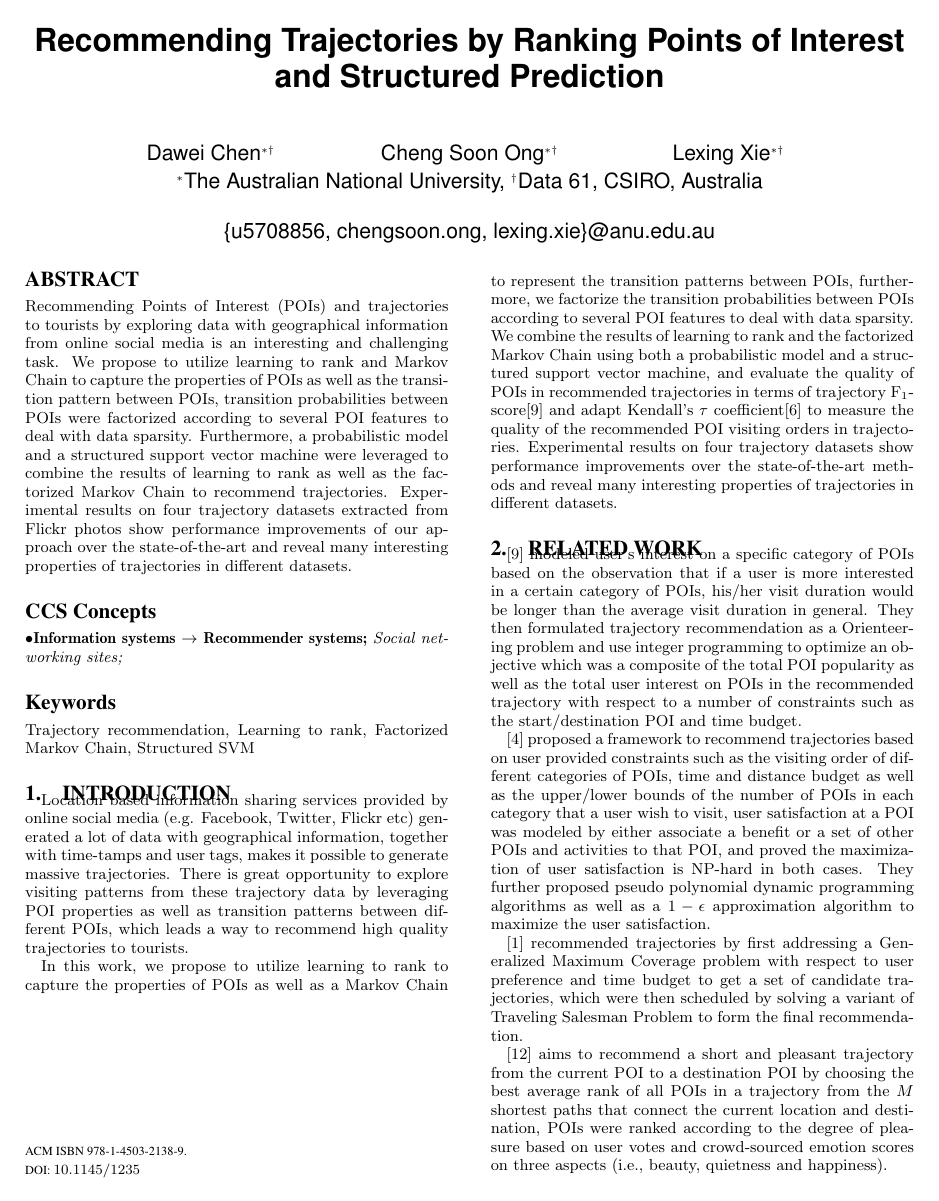
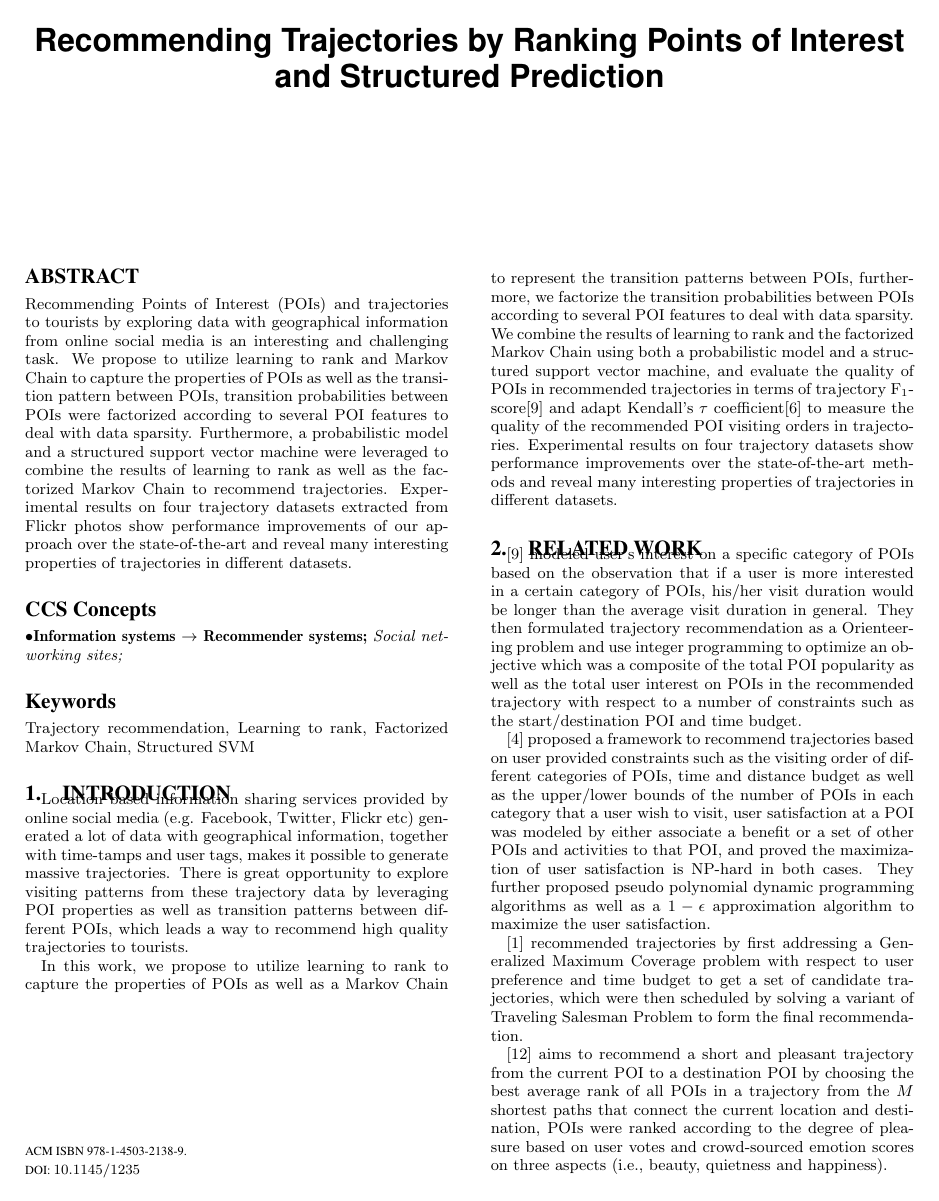
Before and after one commit to chengsoonong/digbeta, a LaTeX paper (tour/recsys16/main.tex): page 1 of 9. Compiled offline with pdfLaTeX.

Commit message:
hide information of authors as the review process is double-blind

```diff
--- a/tour/recsys16/main.tex
+++ b/tour/recsys16/main.tex
@@ -19,16 +19,16 @@
 
 \title{Recommending Trajectories by Ranking Points of Interest and Structured Prediction}
 
-\numberofauthors{3}
-\author{
-    \alignauthor Dawei Chen$^{*\dagger}$\\
-    \alignauthor Cheng Soon Ong$^{*\dagger}$\\
-    \alignauthor Lexing Xie$^{*\dagger}$\\
-    \and
-    $^*$The Australian National University, $^\dagger$Data 61, CSIRO, Australia\\
-    \and
-    \{u5708856, chengsoon.ong, lexing.xie\}@anu.edu.au
-}
+%\numberofauthors{3}
+%\author{
+%    \alignauthor Dawei Chen$^{*\dagger}$\\
+%    \alignauthor Cheng Soon Ong$^{*\dagger}$\\
+%    \alignauthor Lexing Xie$^{*\dagger}$\\
+%    \and
+%    $^*$The Australian National University, $^\dagger$Data 61, CSIRO, Australia\\
+%    \and
+%    \{u5708856, chengsoon.ong, lexing.xie\}@anu.edu.au
+%}
 
 \maketitle
 
```
